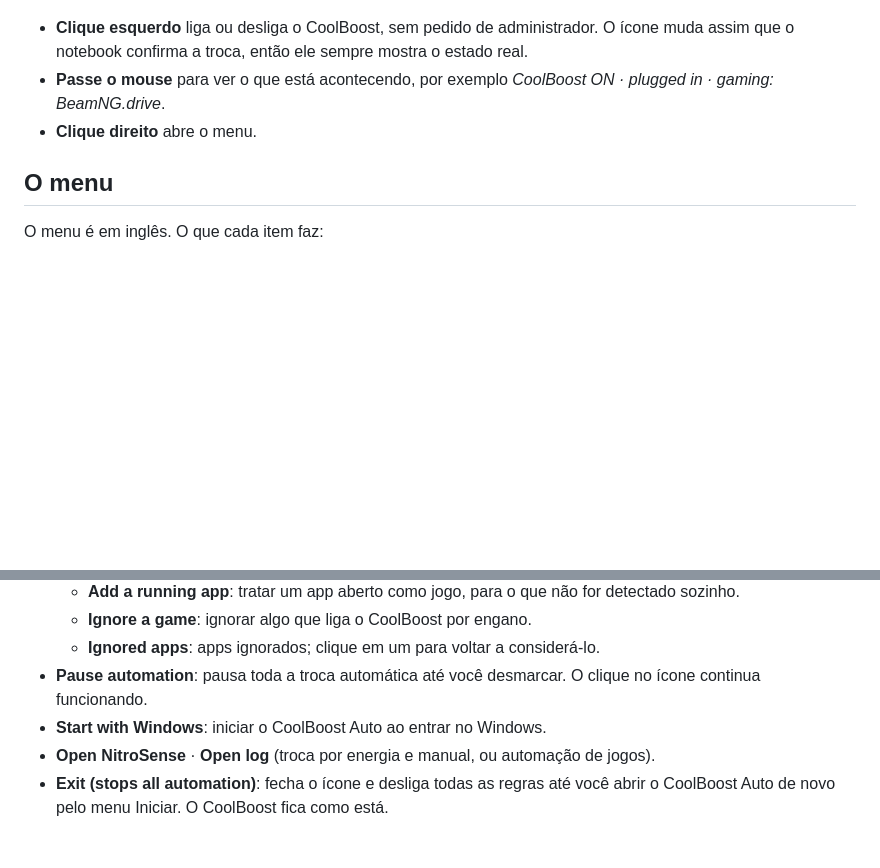
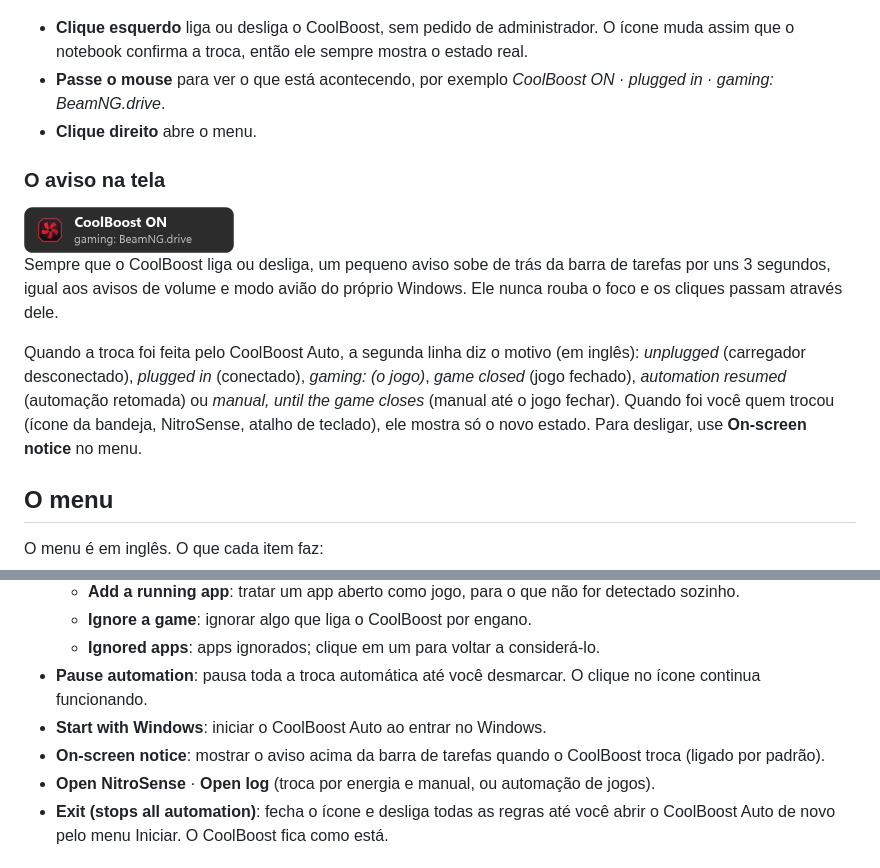
Before and after one commit to edgarmcarvalho/nitrosense-coolboost-auto, a Markdown page: README.pt-BR.md, 2 parts joined by grey strips. GitHub-like rendering; pictures changed too: docs/notice.png (added); blank space fills up the shorter version.

```diff
--- a/README.pt-BR.md
+++ b/README.pt-BR.md
@@ -39,6 +39,14 @@ Na bateria, a regra da bateria sempre vence: um jogo nunca liga o CoolBoost com
 - **Passe o mouse** para ver o que está acontecendo, por exemplo *CoolBoost ON · plugged in · gaming: BeamNG.drive*.
 - **Clique direito** abre o menu.
 
+### O aviso na tela
+
+<img src="docs/notice.png" width="210" alt="Aviso: CoolBoost ON, gaming: BeamNG.drive">
+
+Sempre que o CoolBoost liga ou desliga, um pequeno aviso sobe de trás da barra de tarefas por uns 3 segundos, igual aos avisos de volume e modo avião do próprio Windows. Ele nunca rouba o foco e os cliques passam através dele.
+
+Quando a troca foi feita pelo CoolBoost Auto, a segunda linha diz o motivo (em inglês): *unplugged* (carregador desconectado), *plugged in* (conectado), *gaming: (o jogo)*, *game closed* (jogo fechado), *automation resumed* (automação retomada) ou *manual, until the game closes* (manual até o jogo fechar). Quando foi você quem trocou (ícone da bandeja, NitroSense, atalho de teclado), ele mostra só o novo estado. Para desligar, use **On-screen notice** no menu.
+
 ## O menu
 
 O menu é em inglês. O que cada item faz:
@@ -54,6 +62,7 @@ O menu é em inglês. O que cada item faz:
   - **Ignored apps**: apps ignorados; clique em um para voltar a considerá-lo.
 - **Pause automation**: pausa toda a troca automática até você desmarcar. O clique no ícone continua funcionando.
 - **Start with Windows**: iniciar o CoolBoost Auto ao entrar no Windows.
+- **On-screen notice**: mostrar o aviso acima da barra de tarefas quando o CoolBoost troca (ligado por padrão).
 - **Open NitroSense** · **Open log** (troca por energia e manual, ou automação de jogos).
 - **Exit (stops all automation)**: fecha o ícone e desliga todas as regras até você abrir o CoolBoost Auto de novo pelo menu Iniciar. O CoolBoost fica como está.
 
```
Also changed, not shown: README.md (+9 -0 lines), release-notes/v0.9.4.md (added, +25 -0 lines), 2 other files.
